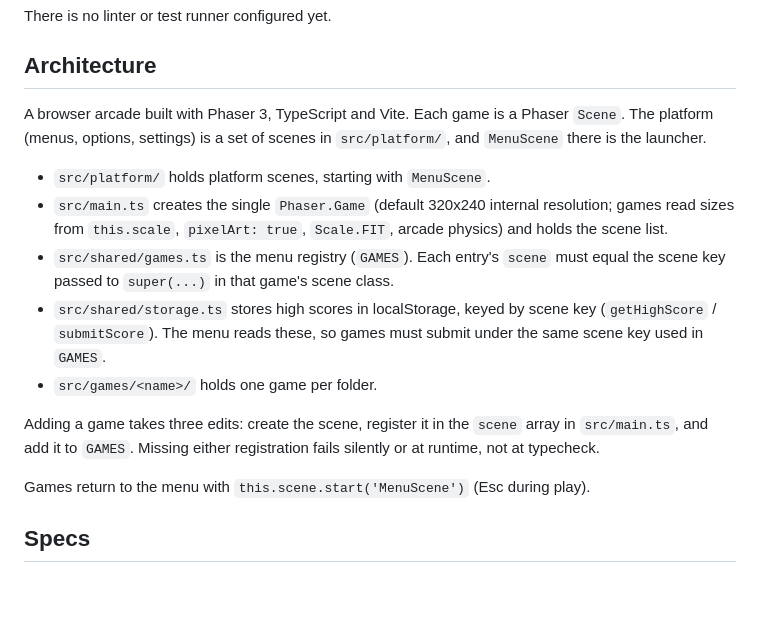
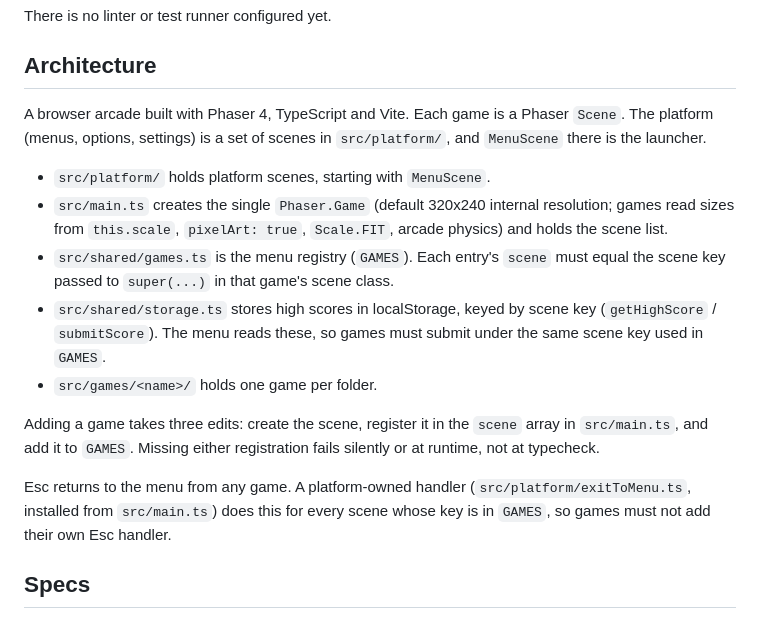
Before and after one commit to andrast0th/retroarcade, a Markdown page: CLAUDE.md, the part around the change. Drawn GitHub-style; blank space fills up the shorter version.

Commit message:
Update CLAUDE.md: Phaser 4, platform-owned Esc handler
Co-Authored-By: Claude Sonnet 5.5 <noreply@anthropic.com>

```diff
--- a/CLAUDE.md
+++ b/CLAUDE.md
@@ -15,7 +15,7 @@ There is no linter or test runner configured yet.
 
 ## Architecture
 
-A browser arcade built with Phaser 3, TypeScript and Vite. Each game is a Phaser `Scene`. The platform (menus, options, settings) is a set of scenes in `src/platform/`, and `MenuScene` there is the launcher.
+A browser arcade built with Phaser 4, TypeScript and Vite. Each game is a Phaser `Scene`. The platform (menus, options, settings) is a set of scenes in `src/platform/`, and `MenuScene` there is the launcher.
 
 - `src/platform/` holds platform scenes, starting with `MenuScene`.
 - `src/main.ts` creates the single `Phaser.Game` (default 320x240 internal resolution; games read sizes from `this.scale`, `pixelArt: true`, `Scale.FIT`, arcade physics) and holds the scene list.
@@ -25,7 +25,7 @@ A browser arcade built with Phaser 3, TypeScript and Vite. Each game is a Phaser
 
 Adding a game takes three edits: create the scene, register it in the `scene` array in `src/main.ts`, and add it to `GAMES`. Missing either registration fails silently or at runtime, not at typecheck.
 
-Games return to the menu with `this.scene.start('MenuScene')` (Esc during play).
+Esc returns to the menu from any game. A platform-owned handler (`src/platform/exitToMenu.ts`, installed from `src/main.ts`) does this for every scene whose key is in `GAMES`, so games must not add their own Esc handler.
 
 ## Specs
 
```
